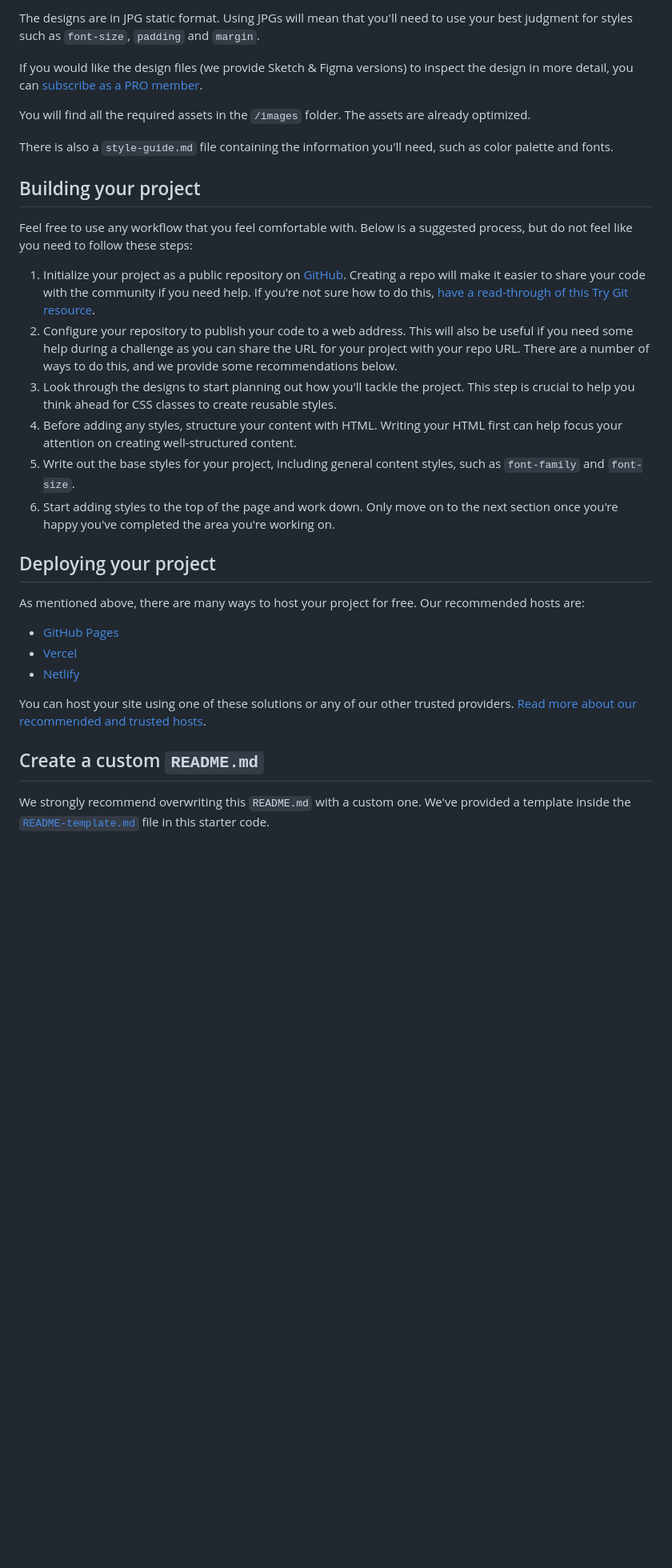
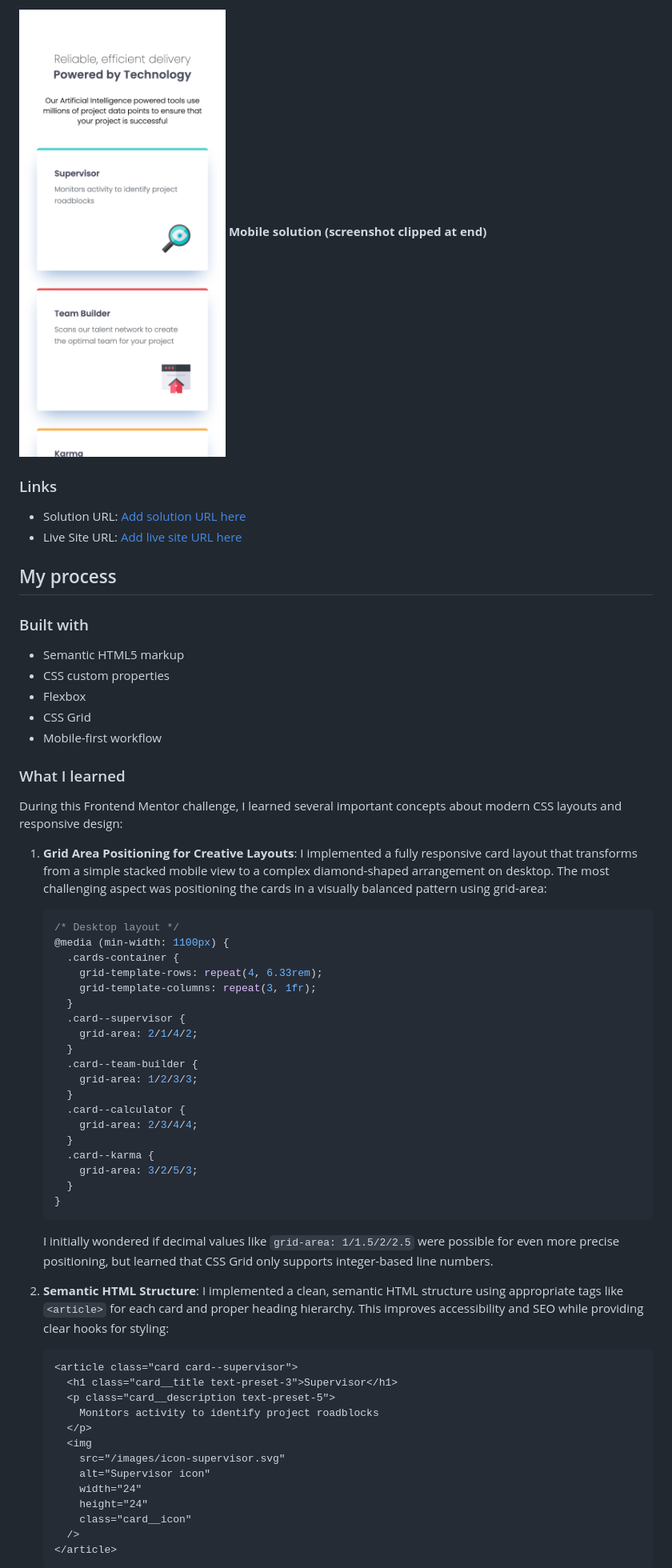
Before and after one commit to kmulqueen/four-card-section-challenge, a Markdown page: README.md, the part around the change printed below. Shown: that part at 80% size. Rendered like a GitHub page; pictures changed too: images/kyle-solution-mobile.png (added); blank space fills up the shorter version.

Commit message:
updated README. fix path of icons

````diff
--- a/README.md
+++ b/README.md
@@ -28,34 +35,67 @@ Your task is to build out the project to the designs inside the `/design` folder
 
-The designs are in JPG static format. Using JPGs will mean that you'll need to use your best judgment for styles such as `font-size`, `padding` and `margin`.
+![Kyle Mulqueen's mobile solution](./images/kyle-solution-mobile.png)
+**Mobile solution (screenshot clipped at end)**
 
-If you would like the design files (we provide Sketch & Figma versions) to inspect the design in more detail, you can [subscribe as a PRO member](https://www.frontendmentor.io/pro).
+### Links
 
-You will find all the required assets in the `/images` folder. The assets are already optimized.
+- Solution URL: [Add solution URL here](https://your-solution-url.com)
+- Live Site URL: [Add live site URL here](https://your-live-site-url.com)
 
-There is also a `style-guide.md` file containing the information you'll need, such as color palette and fonts.
+## My process
 
-## Building your project
+### Built with
 
-Feel free to use any workflow that you feel comfortable with. Below is a suggested process, but do not feel like you need to follow these steps:
+- Semantic HTML5 markup
+- CSS custom properties
+- Flexbox
+- CSS Grid
+- Mobile-first workflow
 
-1. Initialize your project as a public repository on [GitHub](https://github.com/). Creating a repo will make it easier to share your code with the community if you need help. If you're not sure how to do this, [have a read-through of this Try Git resource](https://try.github.io/).
-2. Configure your repository to publish your code to a web address. This will also be useful if you need some help during a challenge as you can share the URL for your project with your repo URL. There are a number of ways to do this, and we provide some recommendations below.
-3. Look through the designs to start planning out how you'll tackle the project. This step is crucial to help you think ahead for CSS classes to create reusable styles.
-4. Before adding any styles, structure your content with HTML. Writing your HTML first can help focus your attention on creating well-structured content.
-5. Write out the base styles for your project, including general content styles, such as `font-family` and `font-size`.
-6. Start adding styles to the top of the page and work down. Only move on to the next section once you're happy you've completed the area you're working on.
+### What I learned
 
-## Deploying your project
+During this Frontend Mentor challenge, I learned several important concepts about modern CSS layouts and responsive design:
 
-As mentioned above, there are many ways to host your project for free. Our recommended hosts are:
+1. **Grid Area Positioning for Creative Layouts**: I implemented a fully responsive card layout that transforms from a simple stacked mobile view to a complex diamond-shaped arrangement on desktop. The most challenging aspect was positioning the cards in a visually balanced pattern using grid-area:
 
-- [GitHub Pages](https://pages.github.com/)
-- [Vercel](https://vercel.com/)
-- [Netlify](https://www.netlify.com/)
+   ```css
+   /* Desktop layout */
+   @media (min-width: 1100px) {
+     .cards-container {
+       grid-template-rows: repeat(4, 6.33rem);
+       grid-template-columns: repeat(3, 1fr);
+     }
+     .card--supervisor {
+       grid-area: 2/1/4/2;
+     }
+     .card--team-builder {
+       grid-area: 1/2/3/3;
+     }
+     .card--calculator {
+       grid-area: 2/3/4/4;
+     }
+     .card--karma {
+       grid-area: 3/2/5/3;
+     }
+   }
+   ```
 
-You can host your site using one of these solutions or any of our other trusted providers. [Read more about our recommended and trusted hosts](https://medium.com/frontend-mentor/frontend-mentor-trusted-hosting-providers-bf000dfebe).
+   I initially wondered if decimal values like `grid-area: 1/1.5/2/2.5` were possible for even more precise positioning, but learned that CSS Grid only supports integer-based line numbers.
 
-## Create a custom `README.md`
+2. **Semantic HTML Structure**: I implemented a clean, semantic HTML structure using appropriate tags like `<article>` for each card and proper heading hierarchy. This improves accessibility and SEO while providing clear hooks for styling:
 
-We strongly recommend overwriting this `README.md` with a custom one. We've provided a template inside the [`README-template.md`](./README-template.md) file in this starter code.
+   ```html
+   <article class="card card--supervisor">
+     <h1 class="card__title text-preset-3">Supervisor</h1>
+     <p class="card__description text-preset-5">
+       Monitors activity to identify project roadblocks
+     </p>
+     <img
+       src="/images/icon-supervisor.svg"
+       alt="Supervisor icon"
+       width="24"
+       height="24"
+       class="card__icon"
+     />
+   </article>
+   ```
 
````
Also changed, not shown: other parts of README.md (+85 -33 lines), README-template.md (deleted, +0 -110 lines), images/kyle-solution-desktop.png (added), images/kyle-solution-tablet.png (added).
